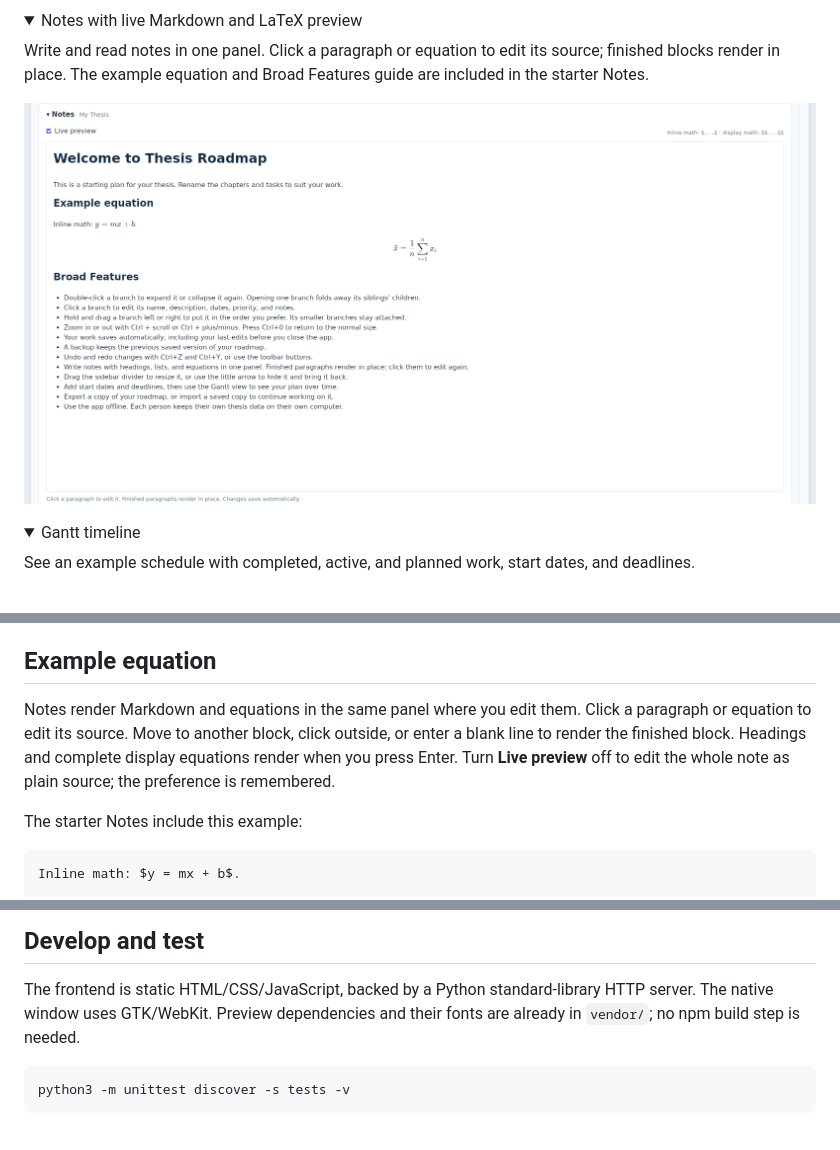
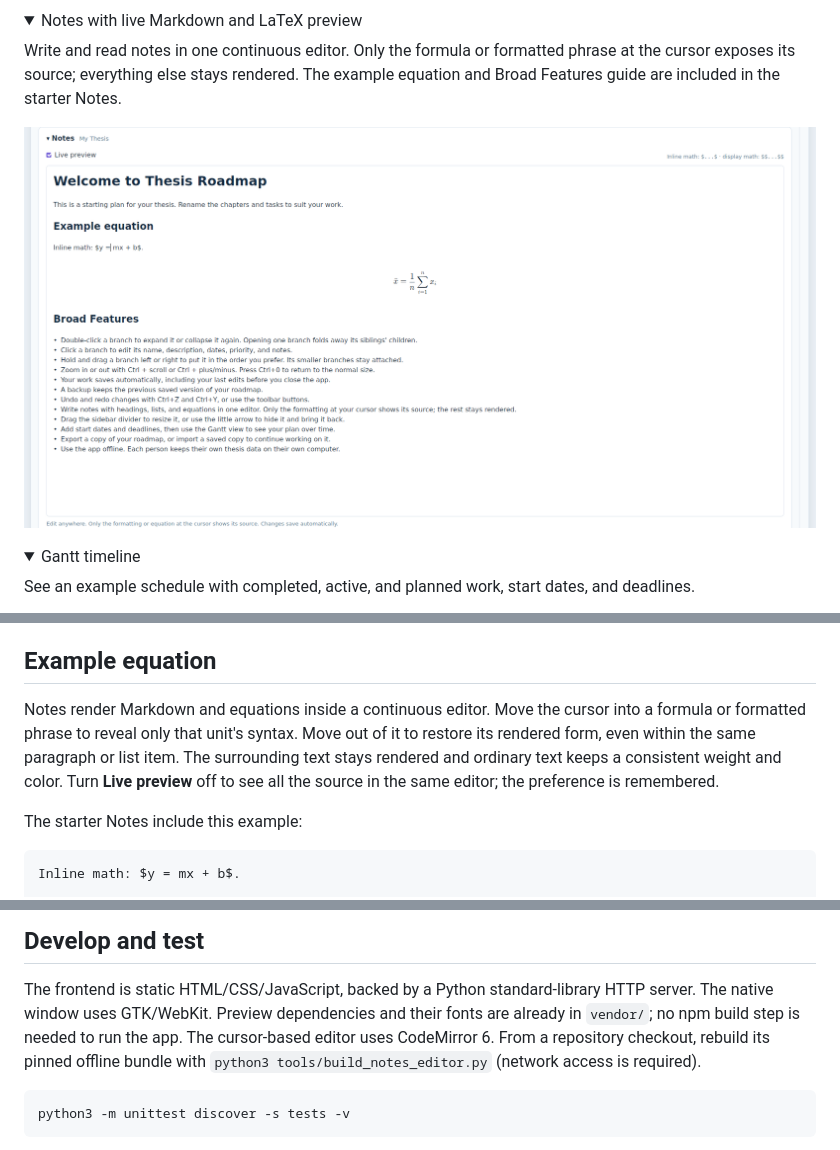
Before and after one commit to ps143991/roadmap, a Markdown page: README.md, 3 parts joined by grey strips. Drawn GitHub-style; pictures changed too: docs/notes-latex.png; folded sections open.

Commit message:
Render Notes at the cursor with consistent plain text styling

````diff
--- a/README.md
+++ b/README.md
@@ -23,7 +23,7 @@ Expand a chapter to see its tasks, and hide the sidebar to give the map more roo
 <details>
 <summary>Notes with live Markdown and LaTeX preview</summary>
 
-Write and read notes in one panel. Click a paragraph or equation to edit its
-source; finished blocks render in place. The example equation and Broad Features
-guide are included in the starter Notes.
+Write and read notes in one continuous editor. Only the formula or formatted
+phrase at the cursor exposes its source; everything else stays rendered. The
+example equation and Broad Features guide are included in the starter Notes.
 
@@ -110,11 +110,12 @@ keep exported copies if you want longer-term versions.
 
 ## Example equation
 
-Notes render Markdown and equations in the same panel where you edit them. Click
-a paragraph or equation to edit its source. Move to another block, click outside,
-or enter a blank line to render the finished block. Headings and complete display
-equations render when you press Enter. Turn **Live preview** off to edit the whole
-note as plain source; the preference is remembered.
+Notes render Markdown and equations inside a continuous editor. Move the cursor
+into a formula or formatted phrase to reveal only that unit's syntax. Move out
+of it to restore its rendered form, even within the same paragraph or list item.
+The surrounding text stays rendered and ordinary text keeps a consistent weight
+and color. Turn **Live preview** off to see all the source in the same editor;
+the preference is remembered.
 
 The starter Notes include this example:
 
@@ -188,7 +189,10 @@ python3 roadmap_server.py 8767 --data-dir /path/to/my-thesis-data --open
 
 The frontend is static HTML/CSS/JavaScript, backed by a Python standard-library
 HTTP server. The native window uses GTK/WebKit. Preview dependencies and their
-fonts are already in `vendor/`; no npm build step is needed.
+fonts are already in `vendor/`; no npm build step is needed to run the app.
+The cursor-based editor uses CodeMirror 6. From a repository checkout, rebuild its
+pinned offline bundle with `python3 tools/build_notes_editor.py` (network access
+is required).
 
 ```bash
 python3 -m unittest discover -s tests -v
````
Also changed, not shown: other parts of README.md (+2 -2 lines), THIRD_PARTY_NOTICES.md (+9 -0 lines), 14 other files.
